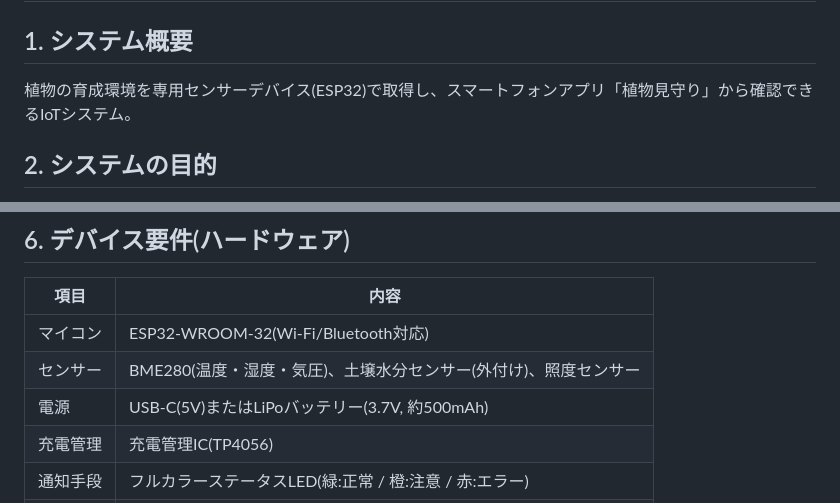
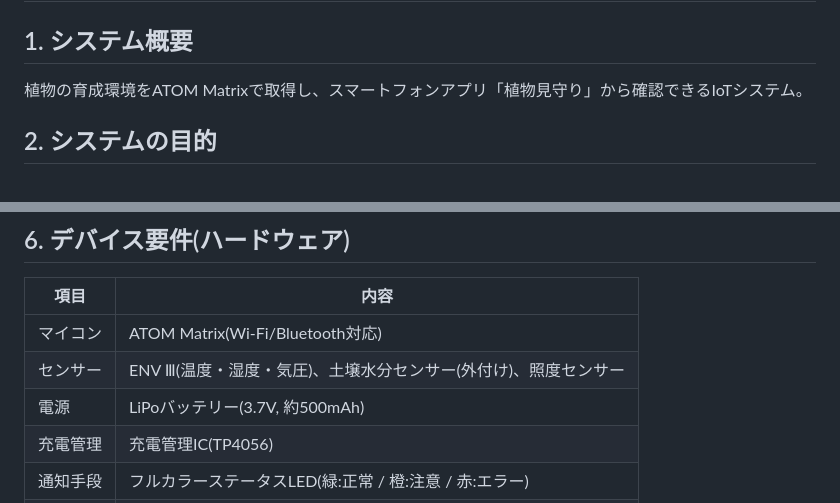
Before and after one commit to Amemiyakana890/plant-monitoring, a Markdown page: docs/requirements.md, 2 parts joined by grey strips. Rendered like a GitHub page.

```diff
--- a/docs/requirements.md
+++ b/docs/requirements.md
@@ -2,7 +2,7 @@
 
 ## 1. システム概要
 
-植物の育成環境を専用センサーデバイス(ESP32)で取得し、スマートフォンアプリ「植物見守り」から確認できるIoTシステム。
+植物の育成環境をATOM Matrixで取得し、スマートフォンアプリ「植物見守り」から確認できるIoTシステム。
 
 ## 2. システムの目的
 
@@ -61,9 +61,9 @@
 
 | 項目 | 内容 |
 |---|---|
-| マイコン | ESP32-WROOM-32(Wi-Fi/Bluetooth対応) |
-| センサー | BME280(温度・湿度・気圧)、土壌水分センサー(外付け)、照度センサー |
-| 電源 | USB-C(5V)またはLiPoバッテリー(3.7V, 約500mAh) |
+| マイコン | ATOM Matrix(Wi-Fi/Bluetooth対応) |
+| センサー | ENV Ⅲ(温度・湿度・気圧)、土壌水分センサー(外付け)、照度センサー |
+| 電源 | LiPoバッテリー(3.7V, 約500mAh) |
 | 充電管理 | 充電管理IC(TP4056) |
 | 通知手段 | フルカラーステータスLED(緑:正常 / 橙:注意 / 赤:エラー) |
 | 操作 | リセットスイッチ(Wi-Fi設定リセット用) |
```
